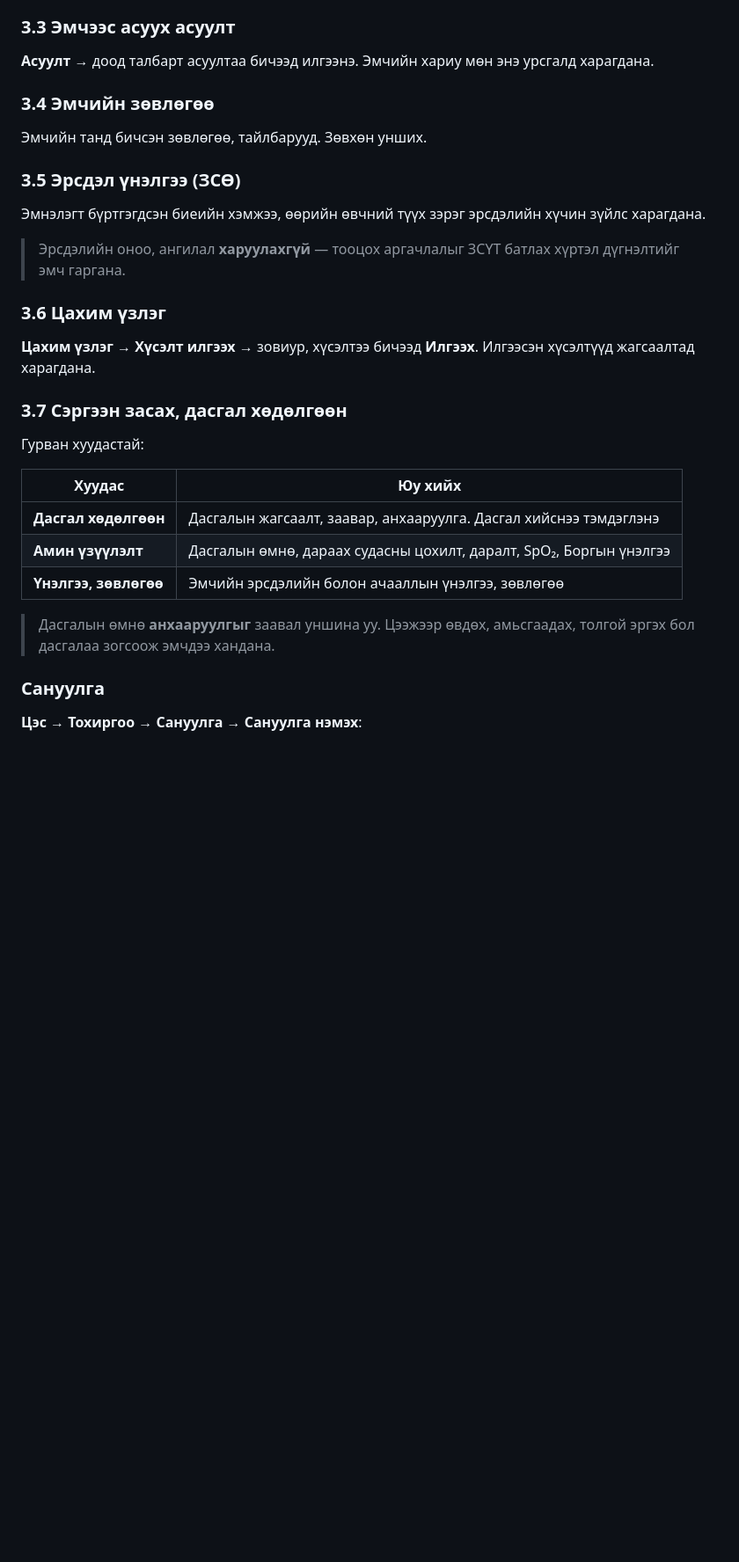
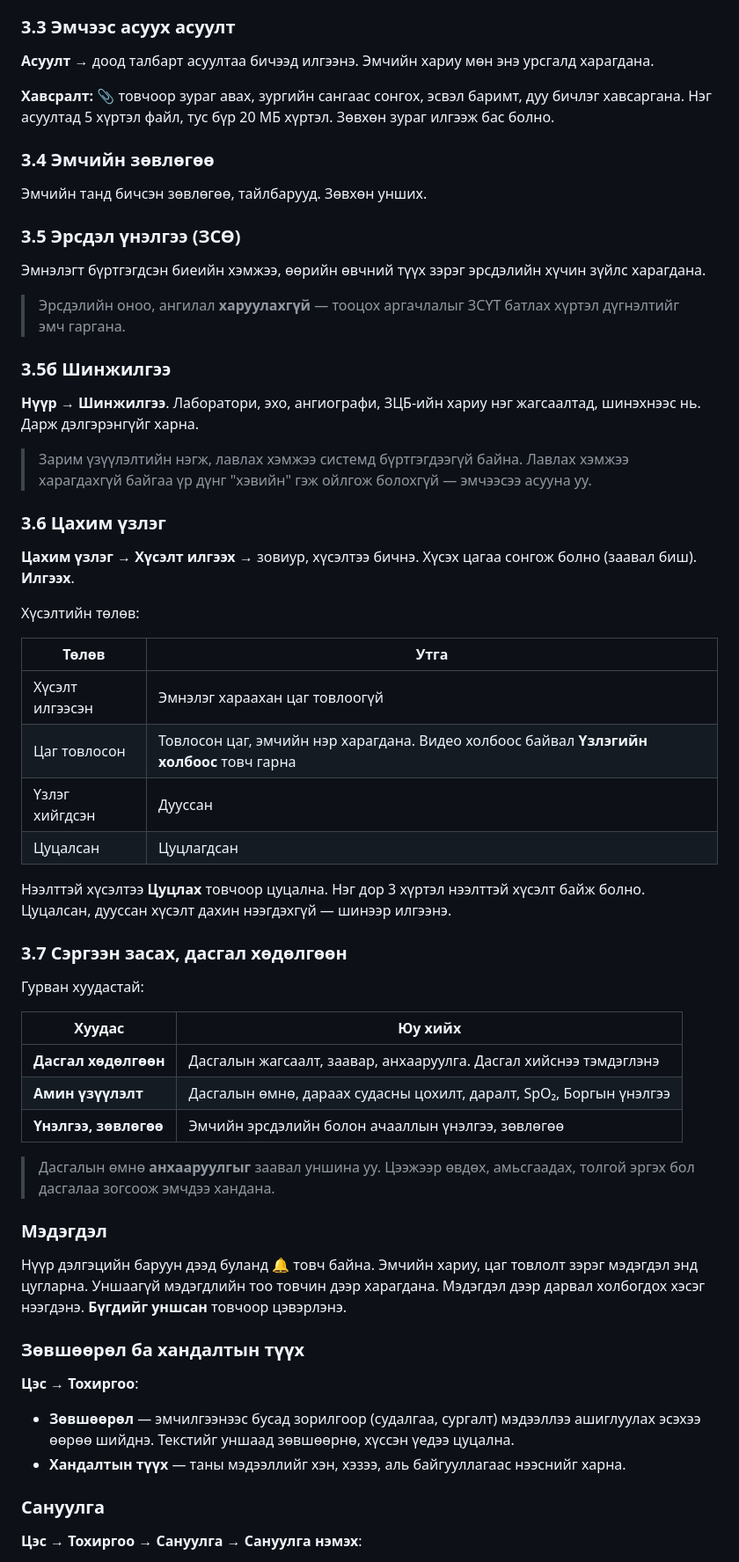
Before and after one commit to Javhaa233/mn_cardio_v2, a Markdown page: mobile/USER-GUIDE.md, the part around one of its changes. Shown at 88% size. Rendered like a GitHub page; blank space fills up the shorter version.

```diff
--- a/mobile/USER-GUIDE.md
+++ b/mobile/USER-GUIDE.md
@@ -86,6 +86,9 @@
 
 **Асуулт** → доод талбарт асуултаа бичээд илгээнэ. Эмчийн хариу мөн энэ урсгалд харагдана.
 
+**Хавсралт:** 📎 товчоор зураг авах, зургийн сангаас сонгох, эсвэл баримт, дуу бичлэг хавсаргана.
+Нэг асуултад 5 хүртэл файл, тус бүр 20 МБ хүртэл. Зөвхөн зураг илгээж бас болно.
+
 ### 3.4 Эмчийн зөвлөгөө
 
 Эмчийн танд бичсэн зөвлөгөө, тайлбарууд. Зөвхөн унших.
@@ -96,10 +99,30 @@
 
 > Эрсдэлийн оноо, ангилал **харуулахгүй** — тооцох аргачлалыг ЗСҮТ батлах хүртэл дүгнэлтийг эмч гаргана.
 
+### 3.5б Шинжилгээ
+
+**Нүүр → Шинжилгээ**. Лаборатори, эхо, ангиографи, ЗЦБ-ийн хариу нэг жагсаалтад, шинэхнээс нь.
+Дарж дэлгэрэнгүйг харна.
+
+> Зарим үзүүлэлтийн нэгж, лавлах хэмжээ системд бүртгэгдээгүй байна. Лавлах хэмжээ харагдахгүй байгаа
+> үр дүнг "хэвийн" гэж ойлгож болохгүй — эмчээсээ асууна уу.
+
 ### 3.6 Цахим үзлэг
 
-**Цахим үзлэг** → **Хүсэлт илгээх** → зовиур, хүсэлтээ бичээд **Илгээх**. Илгээсэн хүсэлтүүд жагсаалтад
-харагдана.
+**Цахим үзлэг** → **Хүсэлт илгээх** → зовиур, хүсэлтээ бичнэ. Хүсэх цагаа сонгож болно (заавал биш).
+**Илгээх**.
+
+Хүсэлтийн төлөв:
+
+| Төлөв | Утга |
+|---|---|
+| Хүсэлт илгээсэн | Эмнэлэг хараахан цаг товлоогүй |
+| Цаг товлосон | Товлосон цаг, эмчийн нэр харагдана. Видео холбоос байвал **Үзлэгийн холбоос** товч гарна |
+| Үзлэг хийгдсэн | Дууссан |
+| Цуцалсан | Цуцлагдсан |
+
+Нээлттэй хүсэлтээ **Цуцлах** товчоор цуцална. Нэг дор 3 хүртэл нээлттэй хүсэлт байж болно.
+Цуцалсан, дууссан хүсэлт дахин нээгдэхгүй — шинээр илгээнэ.
 
 ### 3.7 Сэргээн засах, дасгал хөдөлгөөн
 
@@ -113,6 +136,20 @@
 
 > Дасгалын өмнө **анхааруулгыг** заавал уншина уу. Цээжээр өвдөх, амьсгаадах, толгой эргэх бол
 > дасгалаа зогсоож эмчдээ хандана.
+
+### Мэдэгдэл
+
+Нүүр дэлгэцийн баруун дээд буланд 🔔 товч байна. Эмчийн хариу, цаг товлолт зэрэг мэдэгдэл энд
+цугларна. Уншаагүй мэдэгдлийн тоо товчин дээр харагдана. Мэдэгдэл дээр дарвал холбогдох хэсэг
+нээгдэнэ. **Бүгдийг уншсан** товчоор цэвэрлэнэ.
+
+### Зөвшөөрөл ба хандалтын түүх
+
+**Цэс → Тохиргоо**:
+
+- **Зөвшөөрөл** — эмчилгээнээс бусад зорилгоор (судалгаа, сургалт) мэдээллээ ашиглуулах эсэхээ
+  өөрөө шийднэ. Текстийг уншаад зөвшөөрнө, хүссэн үедээ цуцална.
+- **Хандалтын түүх** — таны мэдээллийг хэн, хэзээ, аль байгууллагаас нээснийг харна.
 
 ### Сануулга
 
```
Also changed, not shown: other parts of mobile/USER-GUIDE.md (+30 -2 lines), mobile/BACKEND-ENDPOINTS.md (+19 -13 lines).
